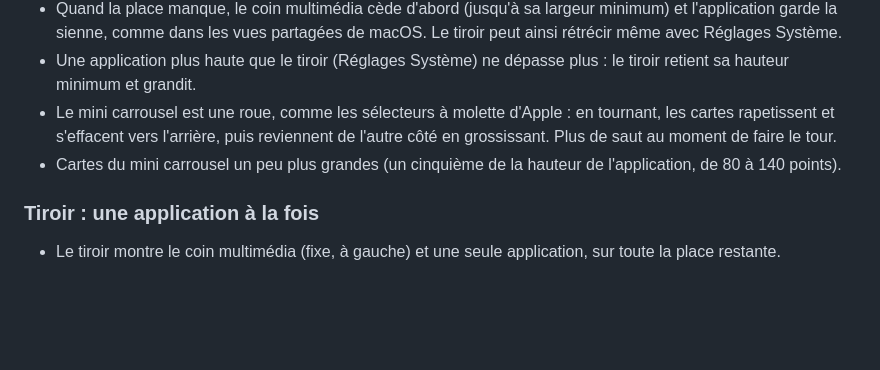
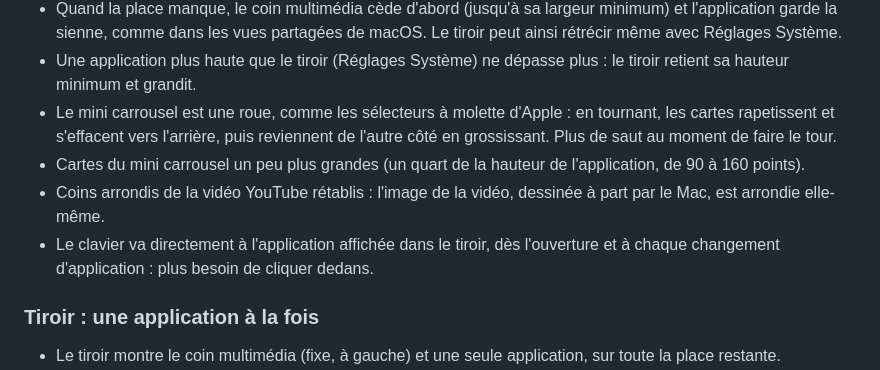
Before and after one commit to GauthierAube/Side, a Markdown page: changes-side.md, the part around one of its changes. GitHub-like rendering; blank space fills up the shorter version.

```diff
--- a/changes-side.md
+++ b/changes-side.md
@@ -16,7 +44,9 @@ Il est mis à jour à chaque modification, en même temps que le code.
 - Quand la place manque, le coin multimédia cède d'abord (jusqu'à sa largeur minimum) et l'application garde la sienne, comme dans les vues partagées de macOS. Le tiroir peut ainsi rétrécir même avec Réglages Système.
 - Une application plus haute que le tiroir (Réglages Système) ne dépasse plus : le tiroir retient sa hauteur minimum et grandit.
 - Le mini carrousel est une roue, comme les sélecteurs à molette d'Apple : en tournant, les cartes rapetissent et s'effacent vers l'arrière, puis reviennent de l'autre côté en grossissant. Plus de saut au moment de faire le tour.
-- Cartes du mini carrousel un peu plus grandes (un cinquième de la hauteur de l'application, de 80 à 140 points).
+- Cartes du mini carrousel un peu plus grandes (un quart de la hauteur de l'application, de 90 à 160 points).
+- Coins arrondis de la vidéo YouTube rétablis : l'image de la vidéo, dessinée à part par le Mac, est arrondie elle-même.
+- Le clavier va directement à l'application affichée dans le tiroir, dès l'ouverture et à chaque changement d'application : plus besoin de cliquer dedans.
 
 ### Tiroir : une application à la fois
 - Le tiroir montre le coin multimédia (fixe, à gauche) et une seule application, sur toute la place restante.
```
Also changed, not shown: other parts of changes-side.md (+28 -0 lines), README.md (+2 -3 lines), Icone/Side.png, 15 other files.
